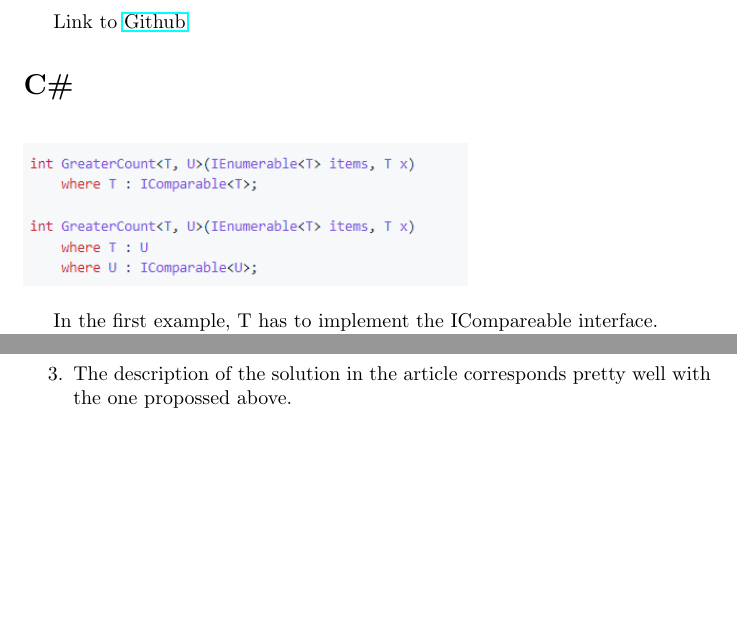
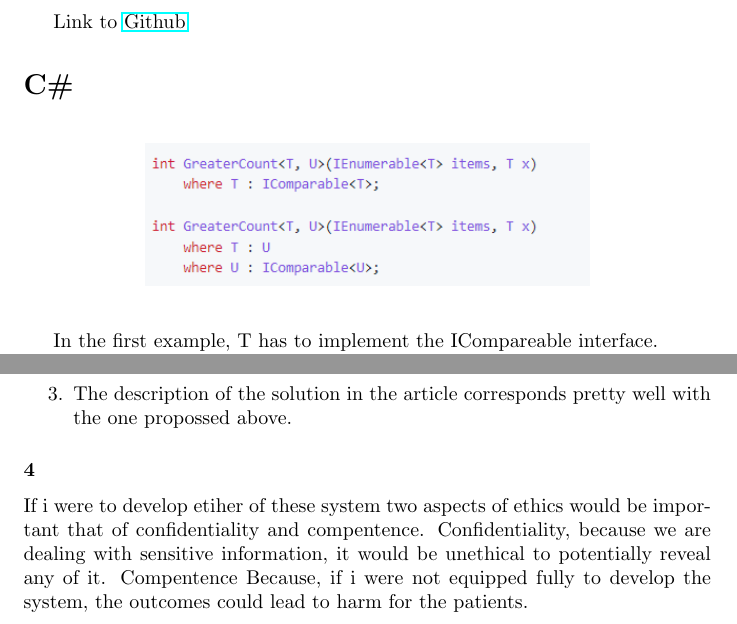
Before and after one commit to tkjelds/BDSA_assignment01, a LaTeX problem sheet (Documentation/assignment01.tex): two parts of pages 1 and 3 of 3, joined at a grey line, cut so that both start at the same text, the shorter picture padded with empty space. Compiled offline with pdfLaTeX.

Commit message:
added rest of exercise 6 in SE, only need to to exericse 1

```diff
--- a/Documentation/assignment01.tex
+++ b/Documentation/assignment01.tex
@@ -10,7 +10,9 @@
 Link to \href{https://github.com/tkjelds/BDSA_assignment01}{Github}
 \section*{C\#}
 \begin{figure}[!htb]
-    \includegraphics[scale = 0.7]{img/GreaterCount.png}
+    \begin{center}
+        \includegraphics[scale = 0.7]{img/GreaterCount.png}
+    \end{center}
 \end{figure}
 In the first example, T has to implement the ICompareable interface. \\
 In the second exapmle, T has to implement U, which implements ICompareable. \\
@@ -51,13 +53,13 @@ The insulin pump, would focus more heavily on the quality attribute dependabilit
     \item The problem was, that if a doctor filled out a formular wrong the formular would go into an unkown queue, instead of giving an error message. Its a tricky situation because either this was intentional an design decision and the problem was caused by improper training when accesing the queues, or the problem was caused by improper error handling.
     \item There are two solutions depending on the which one of the problems that we are dealing with. The first potential problem could be solved with better training, if it is true that the unkown queue is a feature and not a bug. Otherwise better error handling, to make sure that the formular is not able to sent out, unless it was filled out correctly.
     \item Having the impetus focussed on the people using the system, instead of focussing on developing a system that is not so prone to error, would in my opinion be a better choice. So developing a system with better error handling seems the better choice.
-    \item
+
 \end{enumerate}
 \subsubsection*{Kodefejl i Sundhedsplatformen: Fem patienter har fået forkert dosis medicin}
 \begin{enumerate}
     \item The problem was caused by code changes, which created a bug in an integrated system.
     \item The problem could have been caught by having better automated testing, and running those tests every single time a new code change happened.
     \item The description of the solution in the article corresponds pretty well with the one propossed above.
-    \item
 \end{enumerate}
+\subsubsection*{\textbf{4}}If i were to develop etiher of these system two aspects of ethics would be important that of confidentiality and compentence. Confidentiality, because we are dealing with sensitive information, it would be unethical to potentially reveal any of it. Compentence Because, if i were not equipped fully to develop the system, the outcomes could lead to harm for the patients.
 \end{document}
```
Also changed, not shown: Documentation/assignment01.pdf, 3 other files.
